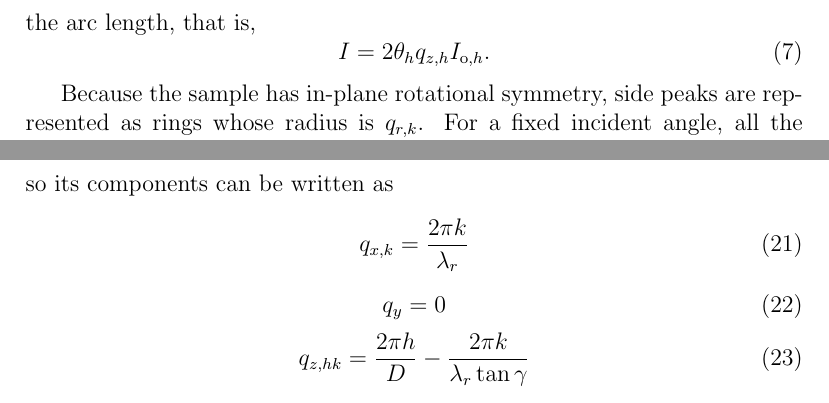
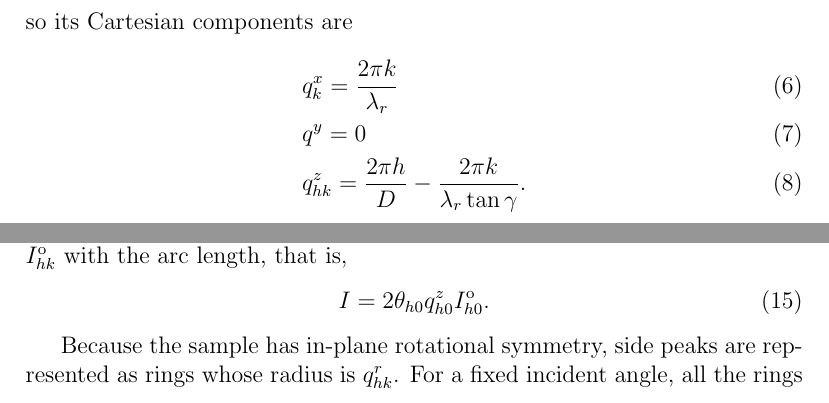
Before and after one commit to kakabori/writeup, a LaTeX document (ripple/ripple.tex): two parts of pages 3 and 6 of 14 before the commit and two parts of pages 1 and 3 of 14 after it, joined at a grey line, cut so that both start at the same text. Compiled offline with pdfLaTeX.

Commit message:
implementing suggestions made by Dr. Nagle

```diff
--- a/ripple/ripple.tex
+++ b/ripple/ripple.tex
@@ -27,6 +27,10 @@
 % subscript
 \newcommand{\chtwo}{\mathrm{CH_2}}
 \newcommand{\w}{\mathrm{W}}
+% Lorentz Correction
+\newcommand{\Io}[1]{I_{#1}^\mathrm{o}}
+\newcommand{\qz}[1]{q_{#1}^z}
+\newcommand{\qr}[1]{q_{#1}^r}
 
 %\syntaxonly
 \usepackage[pdftex]{hyperref}
@@ -38,3 +72,11 @@
+so its Cartesian components are
+\begin{align}
+  & q_{k}^x = \frac{2\pi k}{\lambda_r} \\
+  & q^y = 0 \\
+  & \qz{hk} = \frac{2\pi h}{D} - \frac{2\pi k}{\lambda_r\tan\gamma}.
+\end{align}
+
+
 %%%%%%%%%%%%%%%%%%%%%%%%%%%%%%%%%%%%%%%%%%%%%%%%%%%%%%%%%%%%%%%%%%%%%%%%%%%%%%%
 \section{Scattering Basics}
 The incoming and outgoing wavevectors of the x-ray beam in Fig. XXX
@@ -144,13 +186,13 @@ equal to $2\theta_{h}q_{z,h}$.
 %----------------------------------------------
 The detector records the cross sections of these arcs with the
 Ewald sphere, so the total scattering power is the product of the observed intensity,
-$I_\mathrm{o}$ with the arc length, that is,
+$\Io{hk}$ with the arc length, that is,
 \begin{equation}
-  I = 2\theta_{h}q_{z,h} I_{\mathrm{o},h}. \label{eq:main_ewald}
+  I = 2\theta_{h0}\qz{h0} \Io{h0}. \label{eq:main_ewald}
 \end{equation}
 
 Because the sample has in-plane rotational symmetry, side peaks are represented as
-rings whose radius is $q_{r,k}$. For a fixed incident
+rings whose radius is $\qr{hk}$. For a fixed incident
 angle, all the rings are intersected by the Ewald sphere. Because only the domains
 with the right ripple direction can satisfy the Bragg's condition at a given fixed
 angle, the scattering power of this small cross section is reduced by
@@ -270,13 +288,3 @@ Miller indices $(h,k)$ is
-so its components can be written as
-\begin{equation}
-  q_{x,k} = \frac{2\pi k}{\lambda_r}
-\end{equation}
-\begin{equation}
-  q_y = 0
-\end{equation}
-\begin{equation}
-  q_{z,hk} = \frac{2\pi h}{D} - \frac{2\pi k}{\lambda_r\tan\gamma}
-\end{equation}
 
 
 %%%%%%%%%%%%%%%%%%%%%%%%%%%%%%%%%%%%%%%%%%%%%%%%%%%%%%%%%%%%%%%%%%%%%%%%%%%%%%%
```
Also changed, not shown: ripple/ripple.pdf, ripple/ripple.tex (68 more changed lines).
